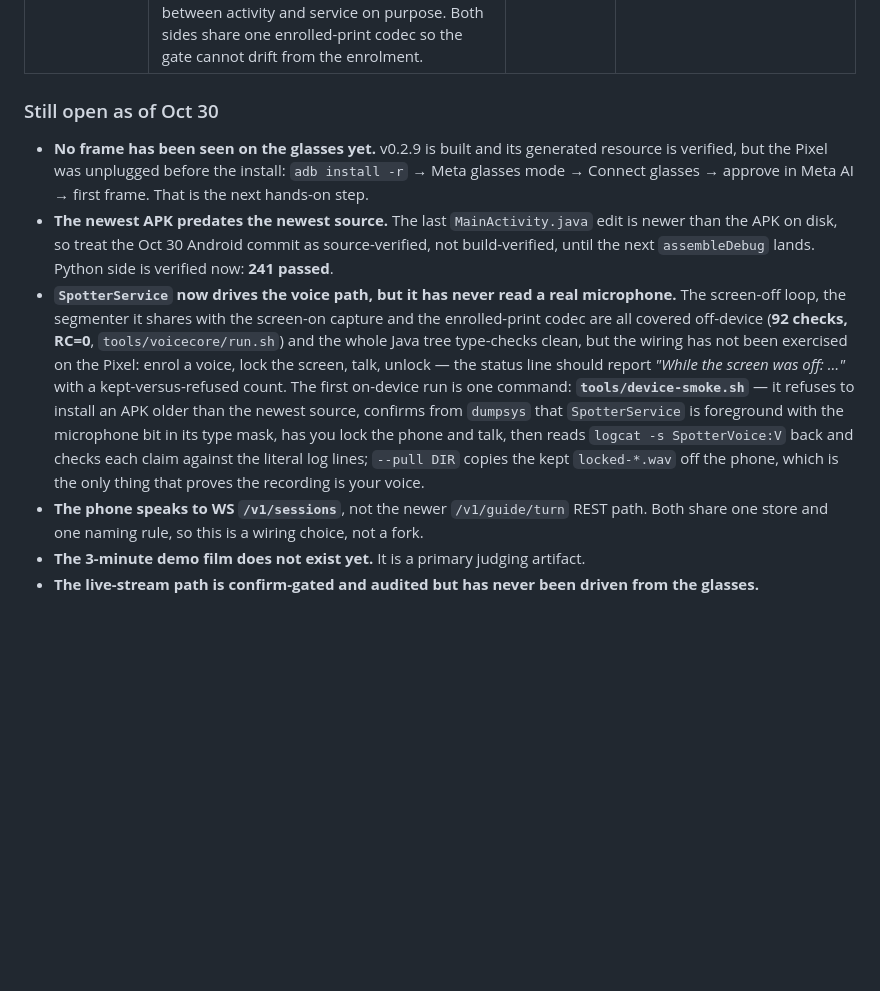
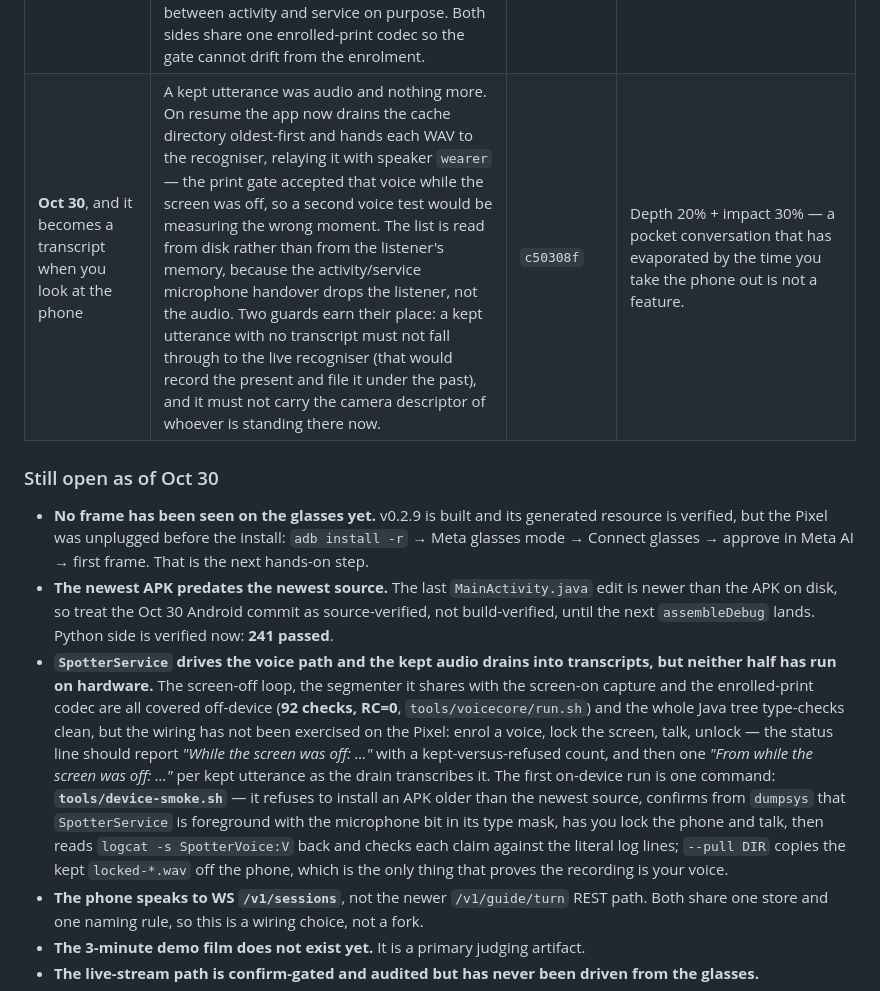
Before and after one commit to NullAITech/nullai-fieldkit, a Markdown page: README.md, the part around the change. GitHub-like rendering; blank space fills up the shorter version.

Commit message:
README/PROGRESS/TIMELINE: the screen-off audio now lands as a transcript

```diff
--- a/README.md
+++ b/README.md
@@ -155,12 +155,13 @@ no entry features built.
 | **Oct 30**, hands-free voice and background capture | One-shot 16 kHz PCM16 capture; a VoicePrint that keeps spectral shape rather than level, with a self-calibrated threshold; the two-stage wake phrase (rare anchor plus 2–3 ordered tokens) behind a speaker gate; and an Android foreground microphone service so coaching survives a locked screen. The phone UI gains the voice tap and the ◆ Name row. | `dd531dc` | Demo 25% + depth 20% — hands-free with the screen off. The voice gate is scoped as a convenience, never authentication. |
 | **Oct 30**, public tracking | `docs/GAMEPLAN.md`, `docs/PROGRESS.md`, GitHub labels, day milestones D5–D10 and 14 per-task issues; repo confirmed public and MIT; Android build output and the machine-local SDK path excluded from history. | `137f0cb` | Demo 25% — a judge can follow the build day by day without asking us anything. |
 | **Oct 30**, it can hear with the screen off | Background capture was built but could not listen: Android's recogniser needs an Activity, so nothing was reading the microphone under a locked screen. The utterance state machine was split out of `VoiceCapture` into a pure-Java `UtteranceSegmenter` (no Android imports) and shared with a new screen-off loop, `LockedListener`, that segments, checks the wearer's enrolled print and keeps the utterance as a WAV — explicitly not transcribing. `SpotterService` now owns that loop and reports what it kept versus refused as not-you; the single microphone is handed between activity and service on purpose. Both sides share one enrolled-print codec so the gate cannot drift from the enrolment. | `0ff6f45` | Depth 20% + demo 25% — hands-free only counts when the phone is in a pocket. A new Android-free test harness (92 checks, `tools/voicecore/run.sh`) immediately caught trailing silence being counted as speech. |
+| **Oct 30**, and it becomes a transcript when you look at the phone | A kept utterance was audio and nothing more. On resume the app now drains the cache directory oldest-first and hands each WAV to the recogniser, relaying it with speaker `wearer` — the print gate accepted that voice while the screen was off, so a second voice test would be measuring the wrong moment. The list is read from disk rather than from the listener's memory, because the activity/service microphone handover drops the listener, not the audio. Two guards earn their place: a kept utterance with no transcript must not fall through to the live recogniser (that would record the present and file it under the past), and it must not carry the camera descriptor of whoever is standing there now. | `c50308f` | Depth 20% + impact 30% — a pocket conversation that has evaporated by the time you take the phone out is not a feature. |
 
 ### Still open as of Oct 30
 
 - **No frame has been seen on the glasses yet.** v0.2.9 is built and its generated resource is verified, but the Pixel was unplugged before the install: `adb install -r` → Meta glasses mode → Connect glasses → approve in Meta AI → first frame. That is the next hands-on step.
 - **The newest APK predates the newest source.** The last `MainActivity.java` edit is newer than the APK on disk, so treat the Oct 30 Android commit as source-verified, not build-verified, until the next `assembleDebug` lands. Python side is verified now: **241 passed**.
-- **`SpotterService` now drives the voice path, but it has never read a real microphone.** The screen-off loop, the segmenter it shares with the screen-on capture and the enrolled-print codec are all covered off-device (**92 checks, RC=0**, `tools/voicecore/run.sh`) and the whole Java tree type-checks clean, but the wiring has not been exercised on the Pixel: enrol a voice, lock the screen, talk, unlock — the status line should report *"While the screen was off: …"* with a kept-versus-refused count. The first on-device run is one command: **`tools/device-smoke.sh`** — it refuses to install an APK older than the newest source, confirms from `dumpsys` that `SpotterService` is foreground with the microphone bit in its type mask, has you lock the phone and talk, then reads `logcat -s SpotterVoice:V` back and checks each claim against the literal log lines; `--pull DIR` copies the kept `locked-*.wav` off the phone, which is the only thing that proves the recording is your voice.
+- **`SpotterService` drives the voice path and the kept audio drains into transcripts, but neither half has run on hardware.** The screen-off loop, the segmenter it shares with the screen-on capture and the enrolled-print codec are all covered off-device (**92 checks, RC=0**, `tools/voicecore/run.sh`) and the whole Java tree type-checks clean, but the wiring has not been exercised on the Pixel: enrol a voice, lock the screen, talk, unlock — the status line should report *"While the screen was off: …"* with a kept-versus-refused count, and then one *"From while the screen was off: …"* per kept utterance as the drain transcribes it. The first on-device run is one command: **`tools/device-smoke.sh`** — it refuses to install an APK older than the newest source, confirms from `dumpsys` that `SpotterService` is foreground with the microphone bit in its type mask, has you lock the phone and talk, then reads `logcat -s SpotterVoice:V` back and checks each claim against the literal log lines; `--pull DIR` copies the kept `locked-*.wav` off the phone, which is the only thing that proves the recording is your voice.
 - **The phone speaks to WS `/v1/sessions`**, not the newer `/v1/guide/turn` REST path. Both share one store and one naming rule, so this is a wiring choice, not a fork.
 - **The 3-minute demo film does not exist yet.** It is a primary judging artifact.
 - **The live-stream path is confirm-gated and audited but has never been driven from the glasses.**
```
Also changed, not shown: docs/PROGRESS.md (+3 -2 lines), docs/TIMELINE.md (+5 -1 lines).
